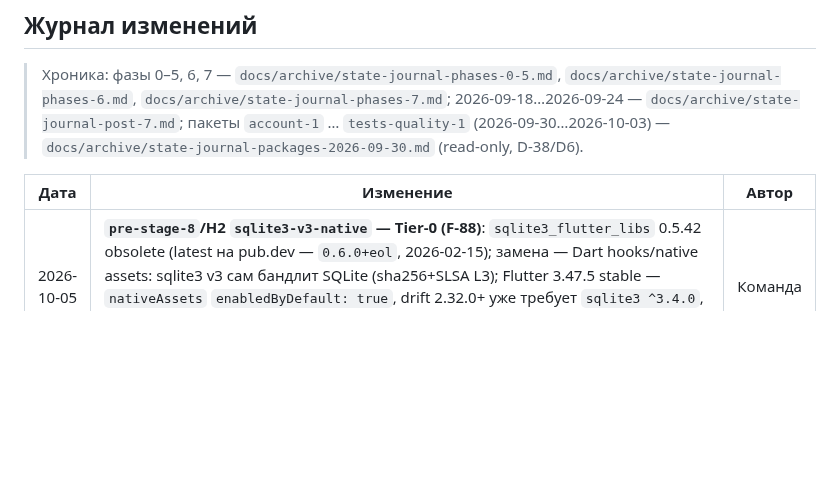
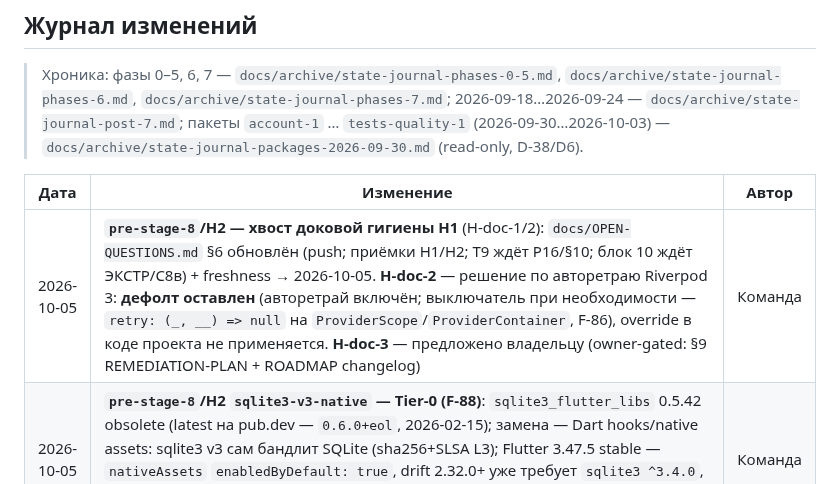
Before and after one commit to midnight000spark/dharma-toolkit, a Markdown page: STATE.md, the part around the change. GitHub-like rendering; blank space fills up the shorter version.

Commit message:
docs(state): pre-stage-8/Н2 — хвост доковой гигиены Н1 (H-doc-1/2)

```diff
--- a/STATE.md
+++ b/STATE.md
@@ -259,6 +259,7 @@
 
 | Дата | Изменение | Автор |
 |------|-----------|-------|
+| 2026-10-05 | **`pre-stage-8`/Н2 — хвост доковой гигиены Н1** (H-doc-1/2): `docs/OPEN-QUESTIONS.md` §6 обновлён (push; приёмки Н1/Н2; T9 ждёт P16/§10; блок 10 ждёт ЭКСТР/C8в) + freshness → 2026-10-05. **H-doc-2** — решение по авторетраю Riverpod 3: **дефолт оставлен** (авторетрай включён; выключатель при необходимости — `retry: (_, __) => null` на `ProviderScope`/`ProviderContainer`, F-86), override в коде проекта не применяется. **H-doc-3** — предложено владельцу (owner-gated: §9 REMEDIATION-PLAN + ROADMAP changelog) | Команда |
 | 2026-10-05 | **`pre-stage-8`/Н2 `sqlite3-v3-native` — Tier-0 (F-88)**: `sqlite3_flutter_libs` 0.5.42 obsolete (latest на pub.dev — `0.6.0+eol`, 2026-02-15); замена — Dart hooks/native assets: sqlite3 v3 сам бандлит SQLite (sha256+SLSA L3); Flutter 3.47.5 stable — `nativeAssets` `enabledByDefault: true`, drift 2.32.0+ уже требует `sqlite3 ^3.4.0`, кода к миграции нет (`overrideFor`/`applyWorkaround…` — 0). Переход — следующими коммитами | Команда |
 | 2026-10-03 | **`pre-stage-8`/Н1 `riverpod-3`** — апгрейд Riverpod **2.6.1 → 3.4.3** (F-86/F-87). Точечно: `pubspec.yaml` `^2.6.1` → `^3.4.3` + `flutter pub get`; lock-дифф минимален — `flutter_riverpod`/`riverpod` 2.6.1→3.4.3 + новые транзитивные `listen 1.0.1`, `uuid 4.6.0` (полного `pub upgrade` не было). Миграция по официальному guide: `Override` → `package:flutter_riverpod/misc.dart`; `StreamProvider.autoDispose.family` → `StreamProvider.family(..., isAutoDispose: true)`; тестовый `StateProvider` → `Notifier`; гарды «непривязанный порт падает громко» сверяют **исходную** ошибку через `test/support/provider_error_matcher.dart` (Riverpod 3 заворачивает в `ProviderException`, вложенно). Связка Drift×пауза (F-87): teardown виджет-тестов — снять дерево → `pump(10 ms)` → `db.close()`. C9-правки не откатывались, сторож T6а зелёный. analyze --fatal-infos 0, **723/723**, `check_docs --strict` PASSED. Пуш и приёмка — владельцу | Команда |
 | 2026-10-03 | **`pre-stage-8`/Н1 `riverpod-3` — Tier-0 (F-86)**: официальный migration guide Riverpod 3 + метаданные pub.dev. Актуальная стабильная — **3.4.3** (MIT), требования `sdk ^3.12.0` / `flutter >=3.0.0` — совместимо с пином 3.47.5 / Dart 3.13.4; кодогенерации нет. Зафиксированы breaking changes 3.0 (legacy-провайдеры, `.value`/`.valueOrNull`, `ProviderException`, авторетрай, `==`-фильтрация, удаление `AutoDispose*`/`Ref`-подклассов). Апгрейд и миграция — следующими коммитами | Команда |
```
Also changed, not shown: docs/OPEN-QUESTIONS.md (+7 -4 lines).
